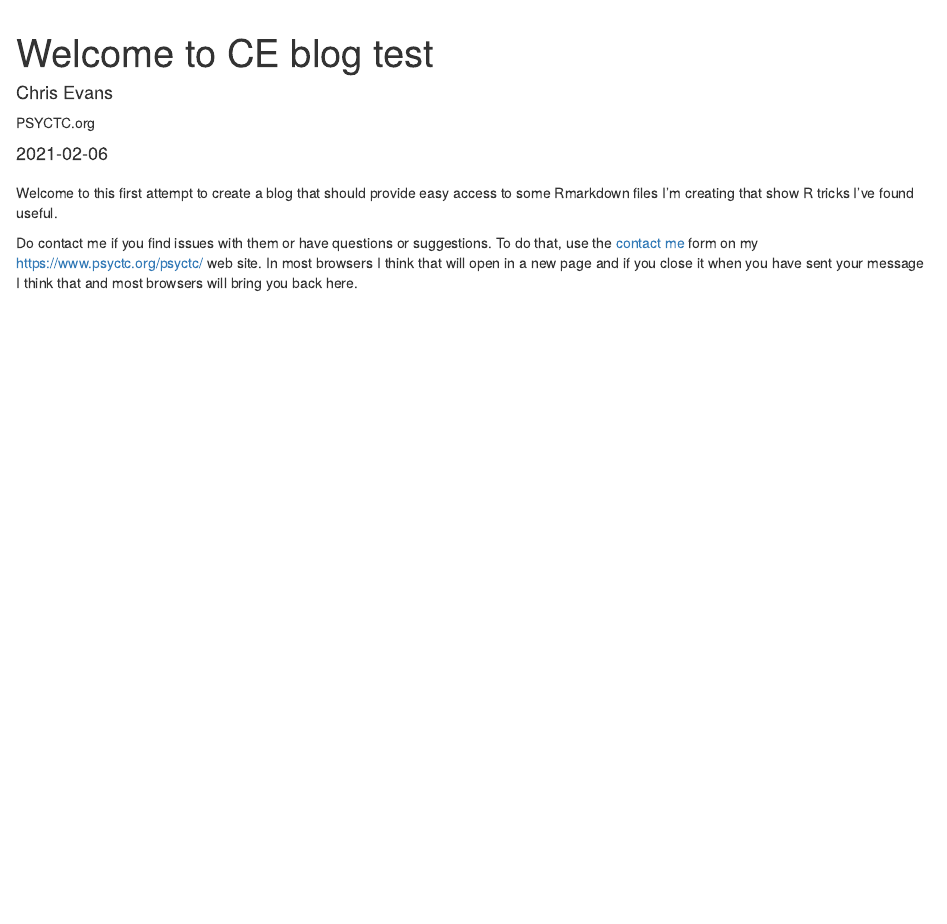
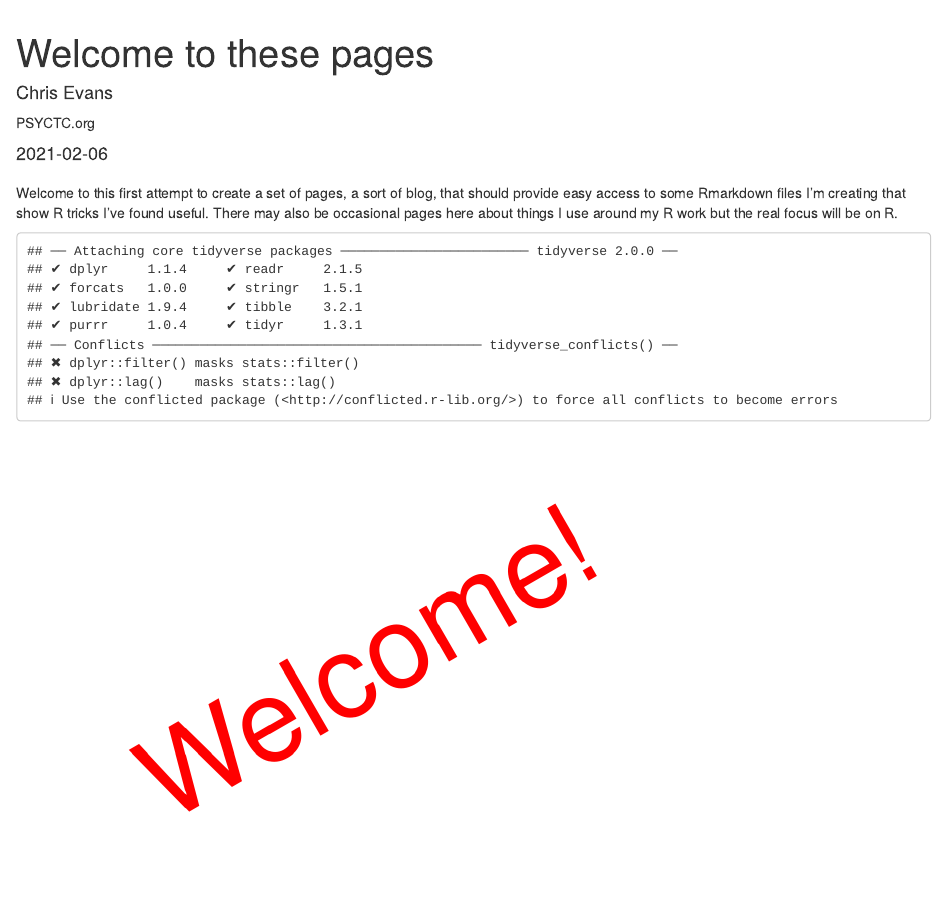
Before and after one commit to cpsyctc/Rblog, an R Markdown document (Welcome.Rmd): the page in a window 1100 px wide, from 60 px down. Rendered offline with R 4.5, knitr and Pandoc, with nearby package versions; drawn as R Markdown's standard HTML page in place of the format the file asks for.

````diff
--- a/Rblog.css
+++ b/Rblog.css
@@ -39,12 +39,12 @@
 
 body {
   background-color: #ffff99;
-  --bkgd-color: #ffff99;
+  bkgd-color: #ffff99;
 }
 
 p {
-  --background-color: #ffff99;
-  --bkgd-color: #ffff99;
+  background-color: #ffff99;
+  bkgd-color: #ffff99;
 }
 
 
--- a/Welcome.Rmd
+++ b/Welcome.Rmd
@@ -1,7 +1,7 @@
 ---
-title: "Welcome to CE blog test"
+title: "Welcome to these pages"
 description: |
-  Welcome to my blog which I hope will be useful to people using R to analyse data.
+  Welcome to these pages which I hope will be useful to people using R to analyse data.
 author:
   - name: Chris Evans
     url: https://www.psyctc.org/R_blog/
@@ -21,10 +21,30 @@
 # https://rstudio.github.io/distill/blog.html
 
 ```
+Welcome to this first attempt to create a set of pages, a sort of blog, that should provide easy access to some Rmarkdown files I'm creating that show R tricks I've found useful.  There may also be occasional pages here about things I use around my R work but the real focus will be on R.
 
-Welcome to this first attempt to create a blog that should provide easy access to some Rmarkdown files I'm creating that show R tricks I've found useful.
+```{r, layout="l-body-outset", preview=TRUE}
+library(ggplot2)
+library(tidyverse)
+as_tibble(list(x = 1,
+               y = 1)) -> tibDat
+
+ggplot(data = tibDat,
+       aes(x = x, y = y)) +
+  geom_text(label = "Welcome!",
+            size = 30,
+            colour = "red",
+            angle = 30) +
+  xlab("") +
+  ylab("") +
+  theme_bw() +
+  theme(panel.grid.major = element_blank(),
+    panel.grid.minor = element_blank(),
+    panel.border = element_blank(),
+    panel.background = element_blank(),
+    axis.line = element_blank(),
+    axis.text = element_blank(),
+    axis.ticks = element_blank())
+```
 
 Do contact me if you find issues with them or have questions or suggestions.  To do that, use the [contact me](https://www.psyctc.org/psyctc/contact-me/) form on my https://www.psyctc.org/psyctc/ web site.  In most browsers I think that will open in a new page and if you close it when you have sent your message I think that and most browsers will bring you back here.
-
-The blog has been created using the distill package in R.
-![distill hex image](https://blog.rstudio.com/2020/12/07/distill/distill.png)
--- a/_site.yml
+++ b/_site.yml
@@ -1,7 +1,6 @@
-name: "test2"
+name: "test2" # directory name
 title: "Chris (Evans) R SAFAQ"
 base_url: https://www.psyctc.org/R_blog
-repository_url: https://github.com/cpsyctc/Rblog
 description: |
   CE's pages "blog posts" about using R
 output_dir: "_site"
````
Also changed, not shown: 14 other files.
